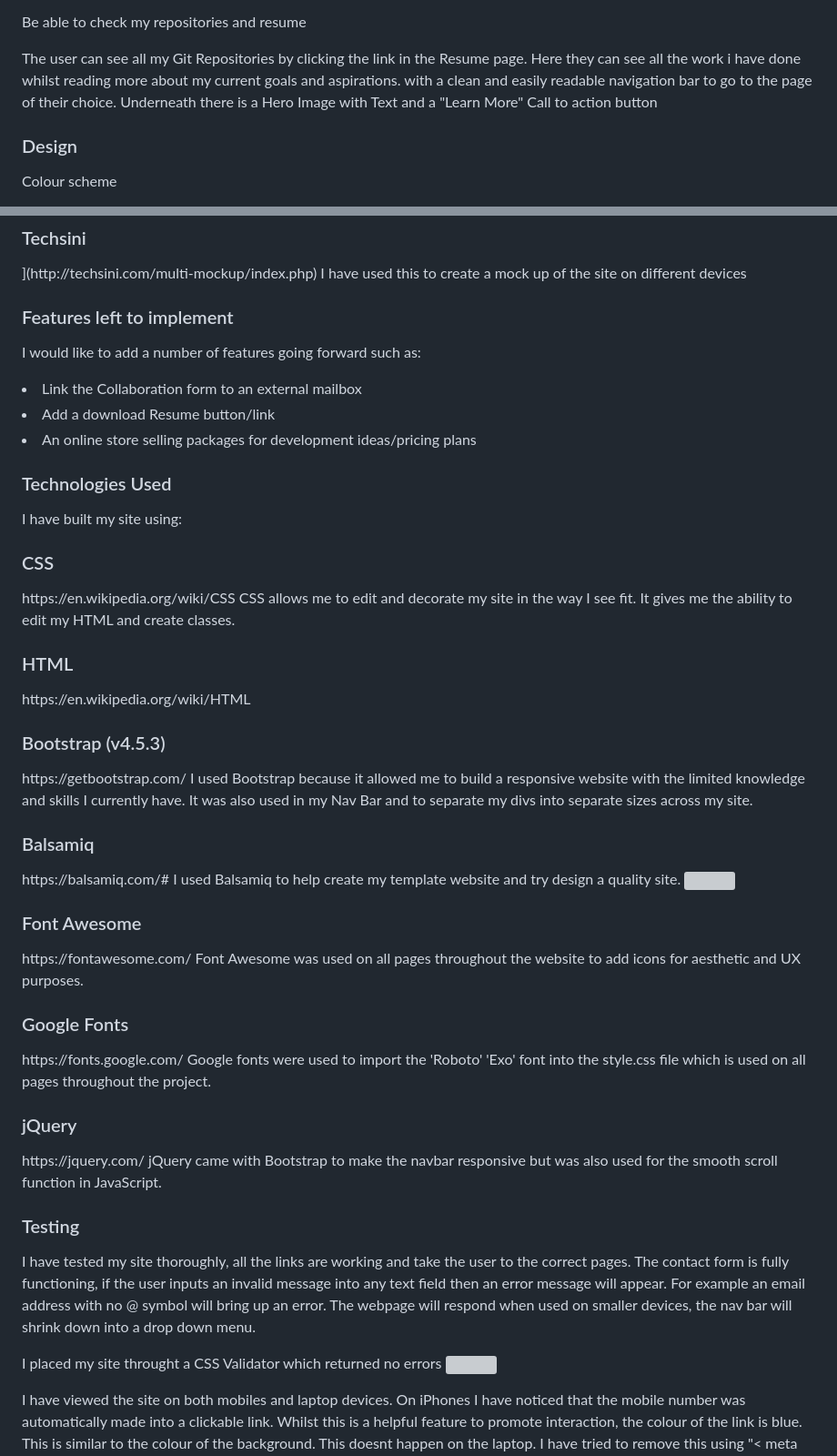
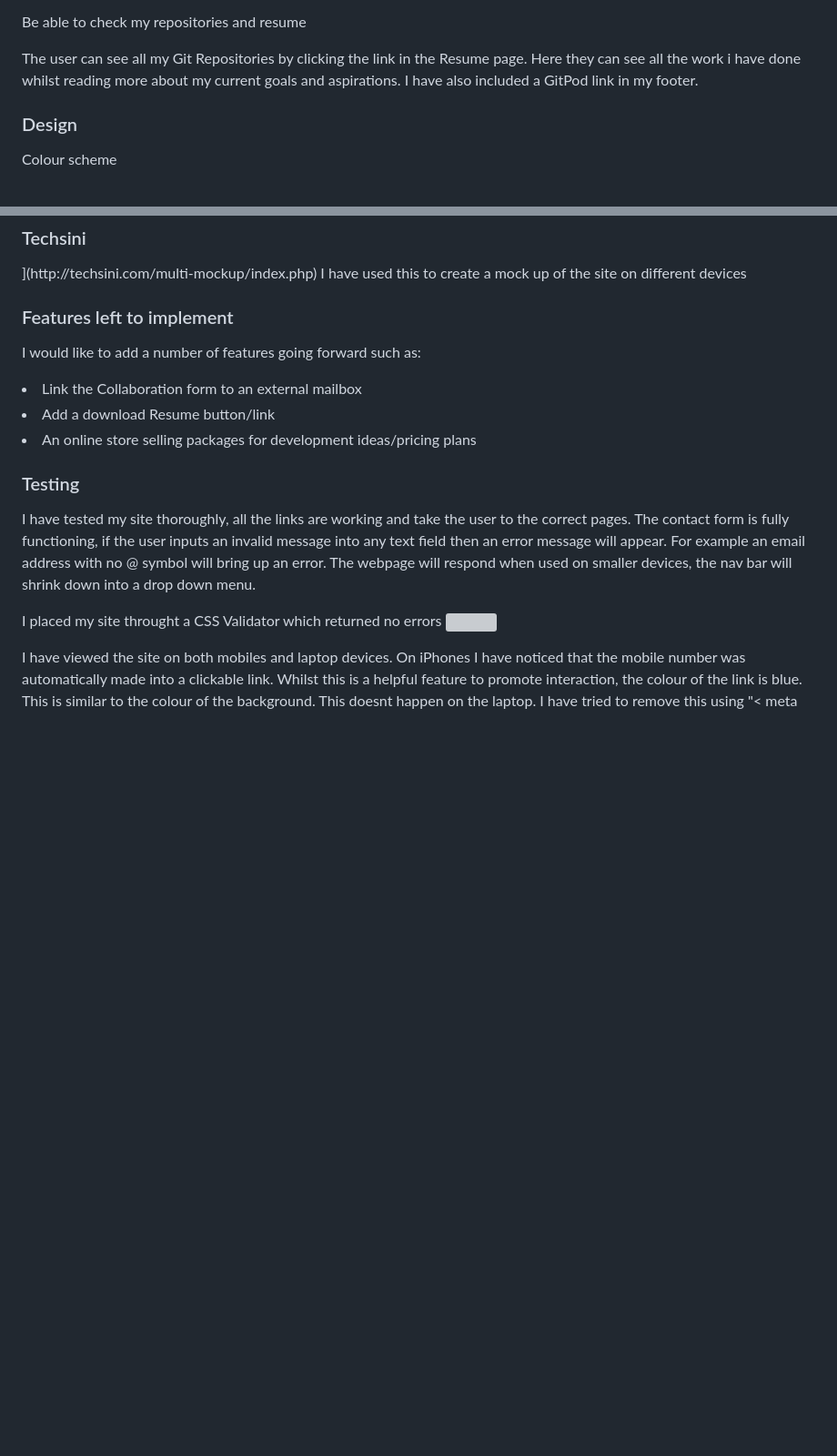
Before and after one commit to Code-Institute-Submissions/Milestone-72, a Markdown page: README.md, 2 parts joined by grey strips. Shown: that part at 91% size. Drawn GitHub-style; blank space fills up the shorter version; grey boxes are pictures that could not be loaded.

```diff
--- a/README.md
+++ b/README.md
@@ -43,9 +43,7 @@ The user can use the About me and Contact pages to find out how to get in touch
 Be able to check my repositories and resume
 
 The user can see all my Git Repositories by clicking the link in the Resume page. Here they can see all the work i have done
-whilst reading more about my current goals and aspirations.
-  with a clean and easily readable
-navigation bar to go to the page of their choice. Underneath there is a Hero Image with Text and a "Learn More" Call to action button
+whilst reading more about my current goals and aspirations. I have also included a GitPod link in my footer.
 
 <h3> Design </h3>
 
@@ -110,47 +108,13 @@ Git is used as version control software to commit and push code to the GitHub re
 I have used this to create a mock up of the site on different devices
 
 
-
-
-
-<h3>Features left to implement</h3>
+ <h3>Features left to implement</h3>
 
 I would like to add a number of features going forward such as: <br>
 <li>Link the Collaboration form to an external mailbox</li>
 <li>Add a download Resume button/link</li>
 <li>An online store selling packages for development ideas/pricing plans</li>
 
-<h3> Technologies Used </h3>
-
-I have built my site using:
-
-<h3>CSS</h3>
-https://en.wikipedia.org/wiki/CSS
-CSS allows me to edit and decorate my site in the way I see fit. It gives me the ability to edit my HTML and create classes.
-
-<h3>HTML</h3>
-https://en.wikipedia.org/wiki/HTML
-
-<h3>Bootstrap (v4.5.3)</h3>
-https://getbootstrap.com/
-I used Bootstrap because it allowed me to build a responsive website with the limited knowledge and skills I currently have. It was also used in my Nav Bar and
-to separate my divs into separate sizes across my site.
-
-<h3>Balsamiq</h3>
-https://balsamiq.com/#
-I used Balsamiq to help create my template website and try design a quality site. <img src="assets/balsamiq/wireframe.pdf">
-
-<h3>Font Awesome</h3>
-https://fontawesome.com/
-Font Awesome was used on all pages throughout the website to add icons for aesthetic and UX purposes.
-
-<h3>Google Fonts</h3>
-https://fonts.google.com/
-Google fonts were used to import the 'Roboto' 'Exo' font into the style.css file which is used on all pages throughout the project.
-
-<h3>jQuery</h3>
-https://jquery.com/
-jQuery came with Bootstrap to make the navbar responsive but was also used for the smooth scroll function in JavaScript.
 
 <h3>Testing</h3>
 
```
Also changed, not shown: assets/testing/css-validator.PNG (added), 1 other file.
